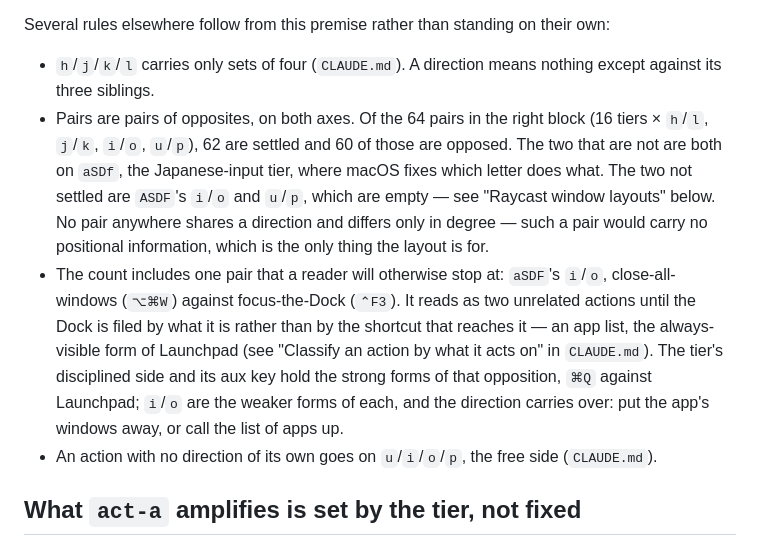
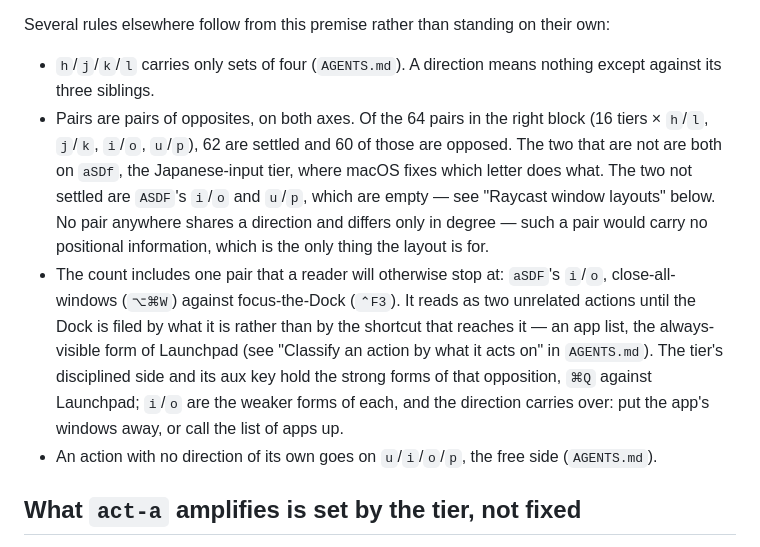
Before and after one commit to soh-arch/goku-karabiner-config, a Markdown page: NOTES.md, the part around the change. GitHub-like rendering.

```diff
--- a/NOTES.md
+++ b/NOTES.md
@@ -328,7 +328,7 @@ Comet command. Neither displaces the other.
 Several rules elsewhere follow from this premise rather than standing on
 their own:
 
-- `h`/`j`/`k`/`l` carries only sets of four (`CLAUDE.md`). A direction
+- `h`/`j`/`k`/`l` carries only sets of four (`AGENTS.md`). A direction
   means nothing except against its three siblings.
 - Pairs are pairs of opposites, on both axes. Of the 64 pairs in the right
   block (16 tiers × `h`/`l`, `j`/`k`, `i`/`o`, `u`/`p`), 62 are settled and
@@ -343,12 +343,12 @@ their own:
   (`⌃F3`). It reads as two unrelated actions until the Dock is filed by
   what it is rather than by the shortcut that reaches it — an app list,
   the always-visible form of Launchpad (see "Classify an action by what it
-  acts on" in `CLAUDE.md`). The tier's disciplined side and its aux key
+  acts on" in `AGENTS.md`). The tier's disciplined side and its aux key
   hold the strong forms of that opposition, `⌘Q` against Launchpad; `i`/`o`
   are the weaker forms of each, and the direction carries over: put the
   app's windows away, or call the list of apps up.
 - An action with no direction of its own goes on `u`/`i`/`o`/`p`, the free
-  side (`CLAUDE.md`).
+  side (`AGENTS.md`).
 
 ## What `act-a` amplifies is set by the tier, not fixed
 
```
Also changed, not shown: AGENTS.md (renamed from CLAUDE.md, +2 -2 lines).
